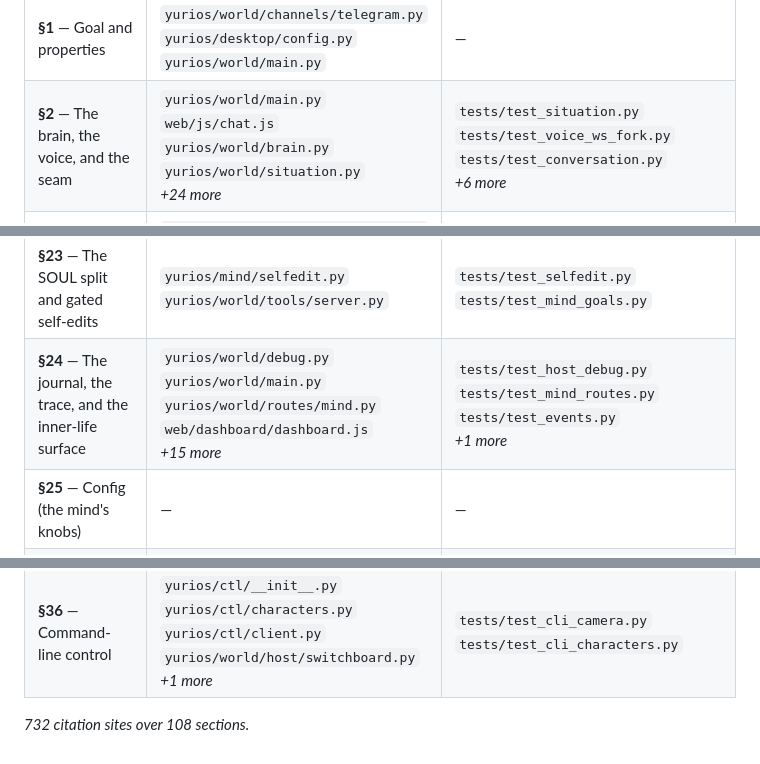
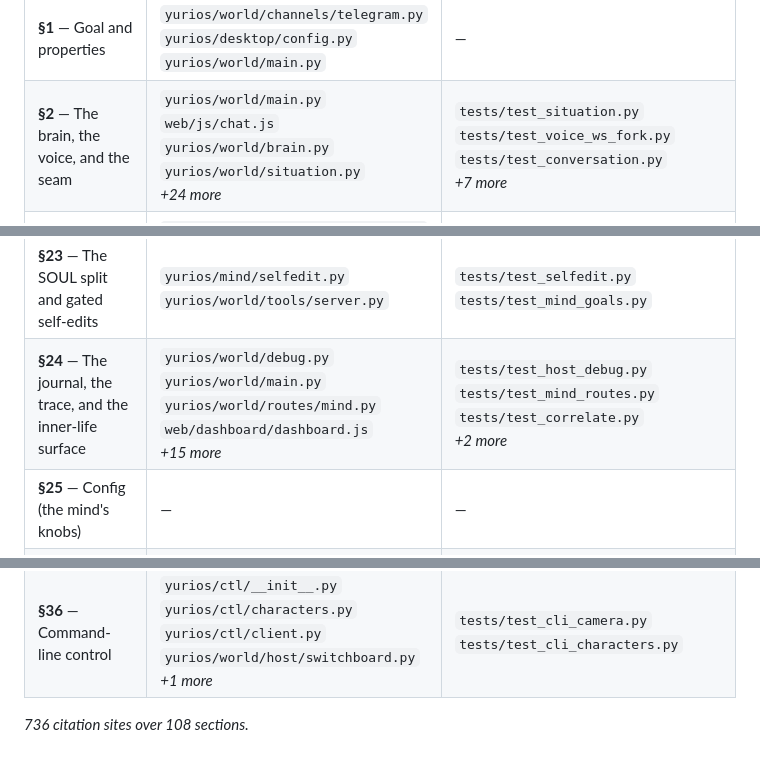
Before and after one commit to yuri-os/YuriOS, a Markdown page: docs/spec-map.md, 3 parts joined by grey strips. GitHub-like rendering.

Commit message:
docs: regenerate the spec map
Four new citation sites from the two fixes above: §2's structured-output
fallback test and §24's correlate scope test.

```diff
--- a/docs/spec-map.md
+++ b/docs/spec-map.md
@@ -12,7 +12,7 @@ a section are folded into it.
 | Section | Implemented in | Also cited by |
 |---|---|---|
 | **§1** — Goal and properties | `yurios/world/channels/telegram.py`<br>`yurios/desktop/config.py`<br>`yurios/world/main.py` | — |
-| **§2** — The brain, the voice, and the seam | `yurios/world/main.py`<br>`web/js/chat.js`<br>`yurios/world/brain.py`<br>`yurios/world/situation.py`<br>*+24 more* | `tests/test_situation.py`<br>`tests/test_voice_ws_fork.py`<br>`tests/test_conversation.py`<br>*+6 more* |
+| **§2** — The brain, the voice, and the seam | `yurios/world/main.py`<br>`web/js/chat.js`<br>`yurios/world/brain.py`<br>`yurios/world/situation.py`<br>*+24 more* | `tests/test_situation.py`<br>`tests/test_voice_ws_fork.py`<br>`tests/test_conversation.py`<br>*+7 more* |
 | **§3** — The body: the VRM stage | `yurios/desktop/voice/protocols.py`<br>`web/js/stage/EmoteController.js`<br>`yurios/desktop/config.py`<br>`web/js/stage/Blink.js`<br>*+23 more* | `tests/test_doctor.py`<br>`tests/test_lmstudio_preload.py`<br>`tests/test_palette_map.py`<br>*+2 more* |
 | **§4** — The control channel (`avatar` events on the bus) | `yurios/world/avatar/controller.py`<br>`web/js/bridge.js`<br>`yurios/desktop/routes/voice_ws.py`<br>`yurios/desktop/voice/turn.py`<br>*+12 more* | `tests/test_avatar_controller.py`<br>`tests/test_events.py` |
 | **§5** — Visemes: real lip-sync | `yurios/desktop/voice/fillers.py`<br>`web/js/stage/VrmStage.js`<br>`web/js/voice.js`<br>`scripts/seed_vault.py`<br>*+6 more* | `tests/test_bootstrap_greeting.py`<br>`tests/test_mind_goals.py`<br>`tests/test_studio_routes.py` |
@@ -34,7 +34,7 @@ a section are folded into it.
 | **§21** — DREAM consolidation | `yurios/mind/dream.py`<br>`yurios/mind/dreamjobs/filedsl.py`<br>`yurios/ctl/dreams.py`<br>`yurios/mind/dreamjobs/__init__.py`<br>*+5 more* | `tests/test_dreamjobs.py`<br>`tests/test_mind_routes.py`<br>`tests/test_cli_dreams.py`<br>*+1 more* |
 | **§22** — Goals and intentions | `yurios/mind/goals.py`<br>`yurios/mind/prompts.py`<br>`yurios/mind/goalwork.py`<br>`yurios/mind/loop.py`<br>*+4 more* | `tests/test_mind_goals.py`<br>`tests/test_mind_routes.py`<br>`tests/test_mind_soul.py`<br>*+1 more* |
 | **§23** — The SOUL split and gated self-edits | `yurios/mind/selfedit.py`<br>`yurios/world/tools/server.py` | `tests/test_selfedit.py`<br>`tests/test_mind_goals.py` |
-| **§24** — The journal, the trace, and the inner-life surface | `yurios/world/debug.py`<br>`yurios/world/main.py`<br>`yurios/world/routes/mind.py`<br>`web/dashboard/dashboard.js`<br>*+15 more* | `tests/test_host_debug.py`<br>`tests/test_mind_routes.py`<br>`tests/test_events.py`<br>*+1 more* |
+| **§24** — The journal, the trace, and the inner-life surface | `yurios/world/debug.py`<br>`yurios/world/main.py`<br>`yurios/world/routes/mind.py`<br>`web/dashboard/dashboard.js`<br>*+15 more* | `tests/test_host_debug.py`<br>`tests/test_mind_routes.py`<br>`tests/test_correlate.py`<br>*+2 more* |
 | **§25** — Config (the mind's knobs) | — | — |
 | **§26** — Omissions (normative) | `yurios/mind/loop.py`<br>`yurios/mind/hands.py`<br>`yurios/world/host/hosting.py`<br>`web/dashboard/dashboard.js`<br>*+4 more* | `tests/test_characters_registry.py`<br>`tests/test_host.py`<br>`tests/test_mind_hands.py` |
 | **§27** — Tests (the hard gate) | `web/js/stage/sanctuary/Cat.js`<br>`yurios/kernel/clock.py`<br>`yurios/world/tools/client.py`<br>`yurios/world/tools/fakes.py`<br>*+3 more* | `tests/conftest.py`<br>`tests/test_forge_diffusers.py`<br>`tests/test_forge_krea2.py`<br>*+2 more* |
@@ -48,4 +48,4 @@ a section are folded into it.
 | **§35** — Pictures you send her | `yurios/world/main.py`<br>`yurios/world/channels/telegram.py`<br>`yurios/world/routes/chat.py`<br>`web/js/chat.js`<br>*+11 more* | `tests/test_channels.py`<br>`tests/test_context_meter.py`<br>`tests/test_integration.py`<br>*+1 more* |
 | **§36** — Command-line control | `yurios/ctl/__init__.py`<br>`yurios/ctl/characters.py`<br>`yurios/ctl/client.py`<br>`yurios/world/host/switchboard.py`<br>*+1 more* | `tests/test_cli_camera.py`<br>`tests/test_cli_characters.py` |
 
-*732 citation sites over 108 sections.*
+*736 citation sites over 108 sections.*
```
